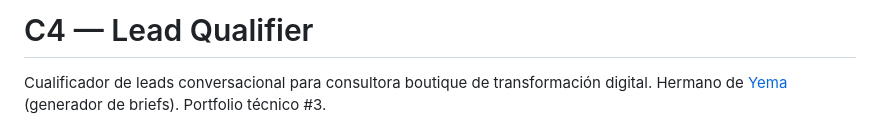
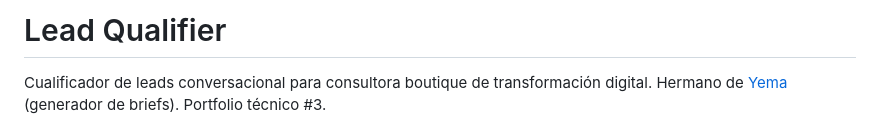
Before and after one commit to srrgala/lead-qualifier, a Markdown page: README.md, the part around the change. Drawn GitHub-style.

Commit message:
Update project title in README.md

```diff
--- a/README.md
+++ b/README.md
@@ -1,4 +1,4 @@
-# C4 — Lead Qualifier
+# Lead Qualifier
 
 Cualificador de leads conversacional para consultora boutique de transformación digital.
 Hermano de [Yema](../yema) (generador de briefs). Portfolio técnico #3.
```
